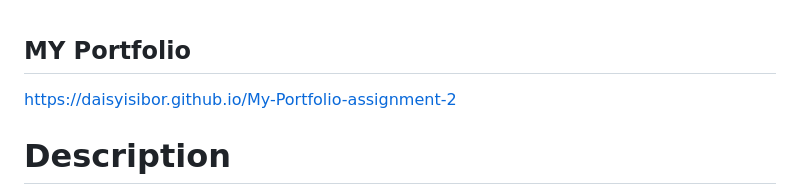
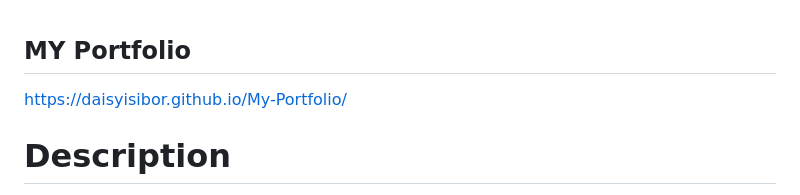
Before and after one commit to DaisyIsibor/My-Portfolio, a Markdown page: README.md, the part around the change. Rendered like a GitHub page.

```diff
--- a/README.md
+++ b/README.md
@@ -1,6 +1,6 @@
 ## MY Portfolio
 
-https://daisyisibor.github.io/My-Portfolio-assignment-2
+https://daisyisibor.github.io/My-Portfolio/
 
 # Description
 
```
